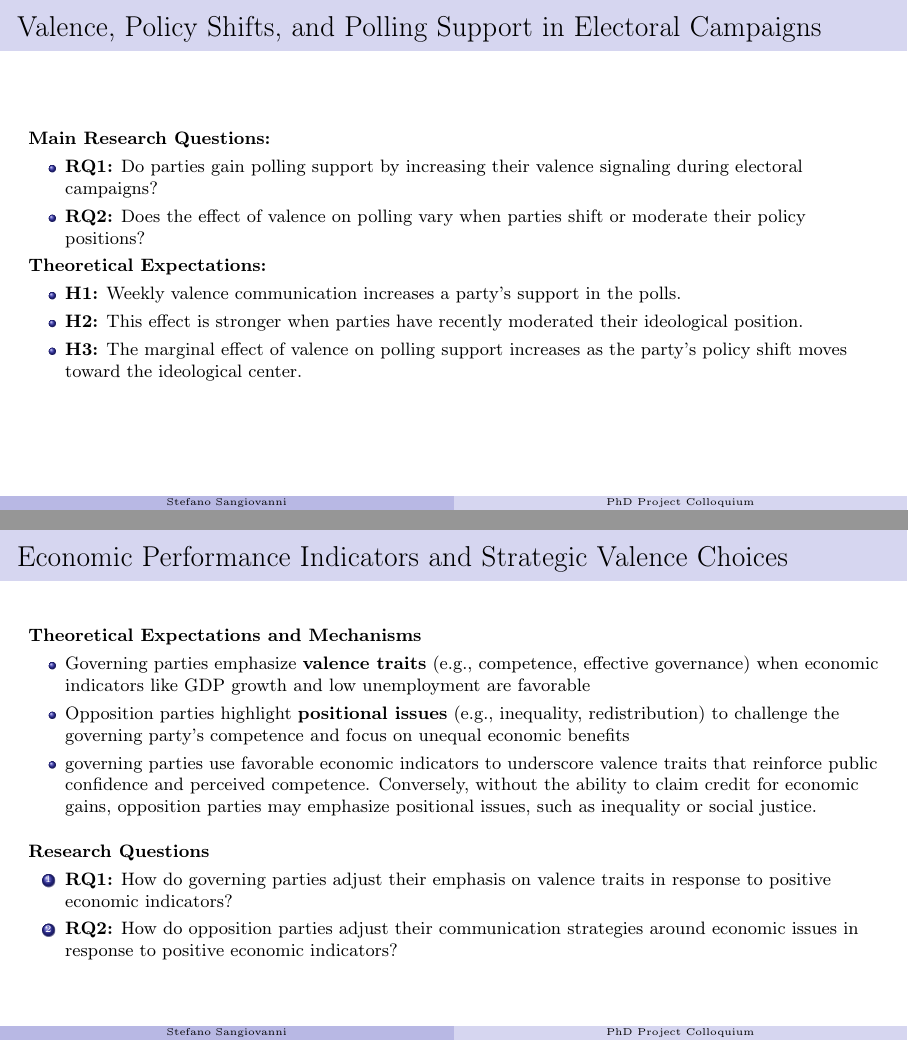
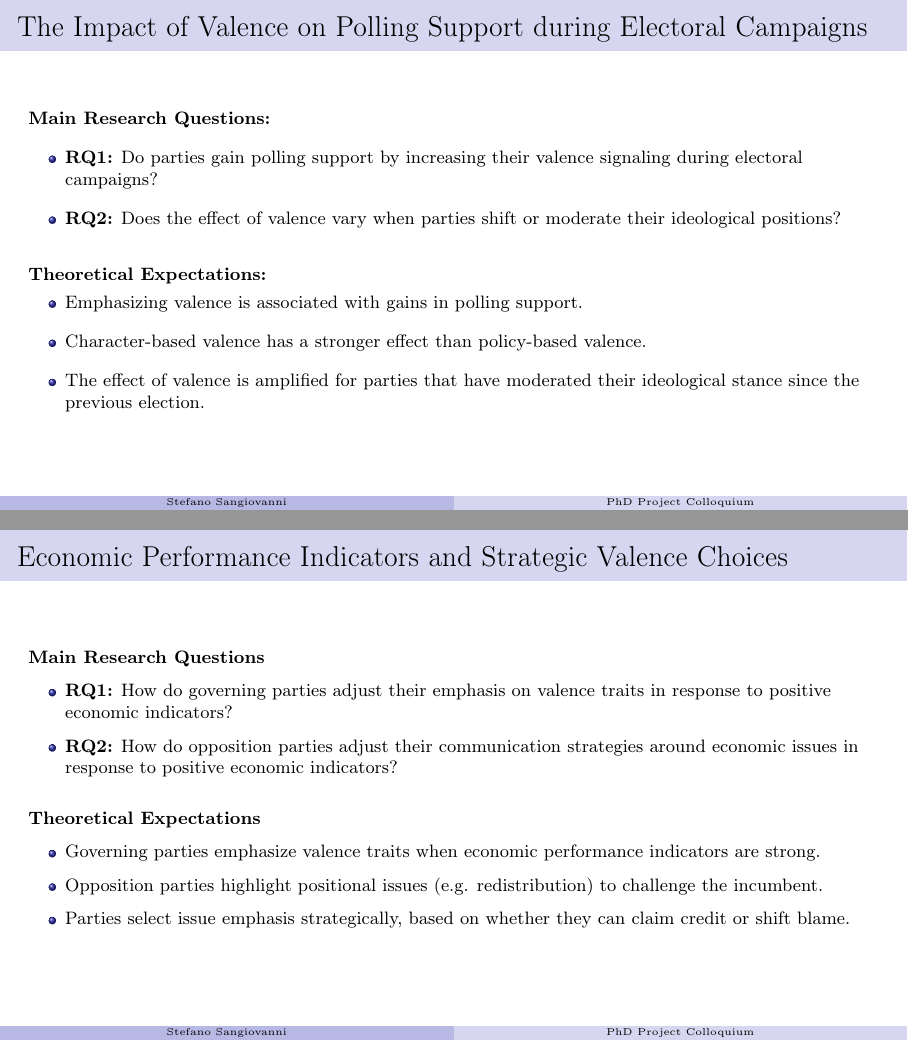
Before and after one commit to ste-sangiovanni/Project-Colloquium-April-2025, LaTeX slides (main.tex): pages 15 and 18 of 30, joined at a grey line. Compiled offline with pdfLaTeX.

Commit message:
updates_val_polls

```diff
--- a/main.tex
+++ b/main.tex
@@ -375,20 +373,21 @@ Financial support for low-income families (Left-wing)
 \end{frame}
 
 %%% PAPER 1
-\begin{frame}{Valence, Policy Shifts, and Polling Support in Electoral Campaigns}
-    \textbf{Main Research Questions:}
+\begin{frame}{The Impact of Valence on Polling Support during Electoral Campaigns}
+    \textbf{Main Research Questions:}     \vspace{0.2cm}
     \begin{itemize}
-        \item \textbf{RQ1:} Do parties gain polling support by increasing their valence signaling during electoral campaigns?
-        \item \textbf{RQ2:} Does the effect of valence on polling vary when parties shift or moderate their policy positions?
+        \item \textbf{RQ1:} Do parties gain polling support by increasing their valence signaling during electoral campaigns?\vspace{0.2cm}
+        \item \textbf{RQ2:} Does the effect of valence vary when parties shift or moderate their ideological positions?\vspace{0.2cm}
     \end{itemize}
-
+\vspace{0.3cm}
     \textbf{Theoretical Expectations:}
     \begin{itemize}
-        \item \textbf{H1:} Weekly valence communication increases a party’s support in the polls.
-        \item \textbf{H2:} This effect is stronger when parties have recently moderated their ideological position.
-        \item \textbf{H3:} The marginal effect of valence on polling support increases as the party’s policy shift moves toward the ideological center.
+        \item Emphasizing valence is associated with gains in polling support.\vspace{0.2cm}
+        \item Character-based valence has a stronger effect than policy-based valence.\vspace{0.2cm}
+        \item The effect of valence is amplified for parties that have moderated their ideological stance since the previous election.
     \end{itemize}
 \end{frame}
+
 
 \begin{frame}{Research Design: Data and Methodology}
     \begin{itemize}
@@ -460,22 +459,18 @@ Financial support for low-income families (Left-wing)
 
 %%% PAPER 2
 \begin{frame}{Economic Performance Indicators and Strategic Valence Choices}
-    \textbf{Theoretical Expectations and Mechanisms}
+    \textbf{Main Research Questions} \vspace{0.1cm}
     \begin{itemize}
-        \item Governing parties emphasize \textbf{valence traits} (e.g., competence, effective governance) when economic indicators like GDP growth and low unemployment are favorable
-        \item Opposition parties highlight \textbf{positional issues} (e.g., inequality, redistribution) to challenge the governing party's competence and focus on unequal economic benefits
-        \item governing parties use favorable economic indicators to
-        underscore valence traits that reinforce public confidence and perceived competence. Conversely, without
-        the ability to claim credit for economic gains, opposition parties may emphasize positional issues, such
-        as inequality or social justice.
+        \item \textbf{RQ1:} How do governing parties adjust their emphasis on valence traits in response to positive economic indicators?\vspace{0.1cm}
+        \item \textbf{RQ2:} How do opposition parties adjust their communication strategies around economic issues in response to positive economic indicators?
     \end{itemize}
-
-    \vspace{0.3cm}
-    \textbf{Research Questions}
-    \begin{enumerate}
-        \item \textbf{RQ1:} How do governing parties adjust their emphasis on valence traits in response to positive economic indicators?
-        \item \textbf{RQ2:} How do opposition parties adjust their communication strategies around economic issues in response to positive economic indicators?
-    \end{enumerate}
+    \vspace{0.4cm}
+    \textbf{Theoretical Expectations}\vspace{0.1cm}
+\begin{itemize}
+    \item Governing parties emphasize valence traits when economic performance indicators are strong.\vspace{0.1cm}
+    \item Opposition parties highlight positional issues (e.g. redistribution) to challenge the incumbent.\vspace{0.1cm}
+    \item Parties select issue emphasis strategically, based on whether they can claim credit or shift blame.
+\end{itemize}
     \end{frame}
 
 \begin{frame}{Research Design: Data and Methodology}
```
Also changed, not shown: main.pdf, main.tex (35 more changed lines). Lines whose indentation alone changed are shown as unchanged.
